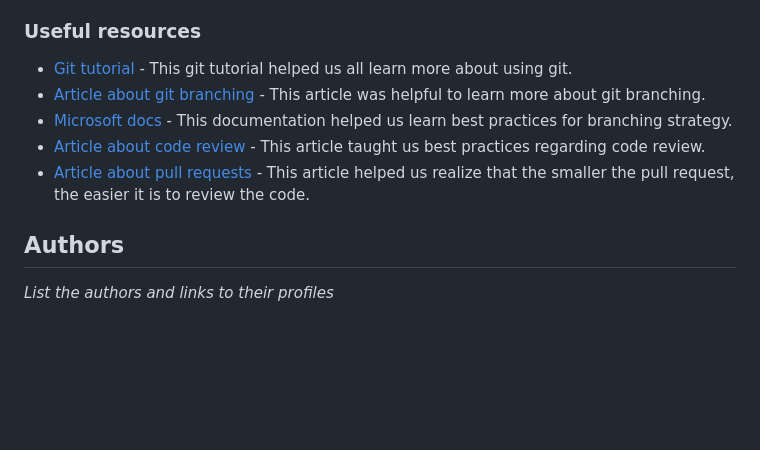
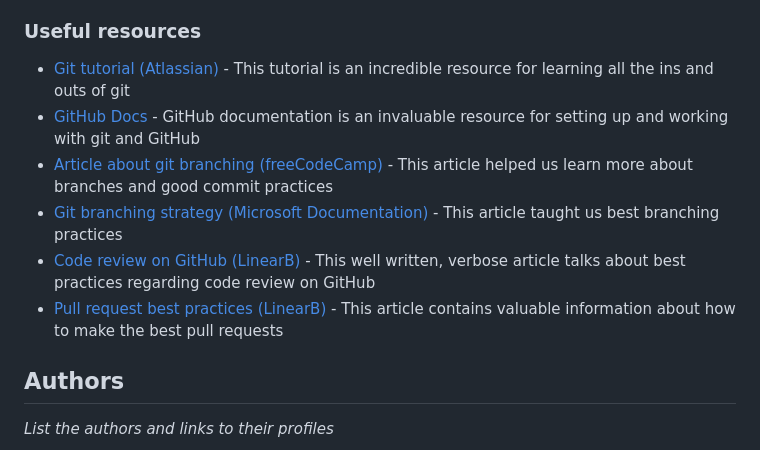
Before and after one commit to commIT-Group/advice-generator-app, a Markdown page: README.md, the part around the change. Drawn GitHub-style; blank space fills up the shorter version.

Commit message:
README.md: more verbose "Useful resources" section

```diff
--- a/README.md
+++ b/README.md
@@ -59,11 +59,12 @@ _Use this section to outline areas that you want to continue focusing on in futu
 
 ### Useful resources
 
-- [Git tutorial](https://www.atlassian.com/git/tutorials) - This git tutorial helped us all learn more about using git.
-- [Article about git branching](https://www.freecodecamp.org/news/git-branching-commands-explained/) - This article was helpful to learn more about git branching.
-- [Microsoft docs](https://learn.microsoft.com/en-us/azure/devops/repos/git/git-branching-guidance?view=azure-devops) - This documentation helped us learn best practices for branching strategy.
-- [Article about code review](https://linearb.io/blog/code-review-on-github/) - This article taught us best practices regarding code review.
-- [Article about pull requests](https://linearb.io/blog/pull-request-best-practices-our-tips/) - This article helped us realize that the smaller the pull request, the easier it is to review the code.
+- [Git tutorial (Atlassian)](https://www.atlassian.com/git/tutorials) - This tutorial is an incredible resource for learning all the ins and outs of git
+- [GitHub Docs](https://docs.github.com/en) - GitHub documentation is an invaluable resource for setting up and working with git and GitHub
+- [Article about git branching (freeCodeCamp)](https://www.freecodecamp.org/news/git-branching-commands-explained/) - This article helped us learn more about branches and good commit practices
+- [Git branching strategy (Microsoft Documentation)](https://learn.microsoft.com/en-us/azure/devops/repos/git/git-branching-guidance?view=azure-devops) - This article taught us best branching practices
+- [Code review on GitHub (LinearB)](https://linearb.io/blog/code-review-on-github/) - This well written, verbose article talks about best practices regarding code review on GitHub
+- [Pull request best practices (LinearB)](https://linearb.io/blog/pull-request-best-practices-our-tips/) - This article contains valuable information about how to make the best pull requests
 
 ## Authors
 
```
